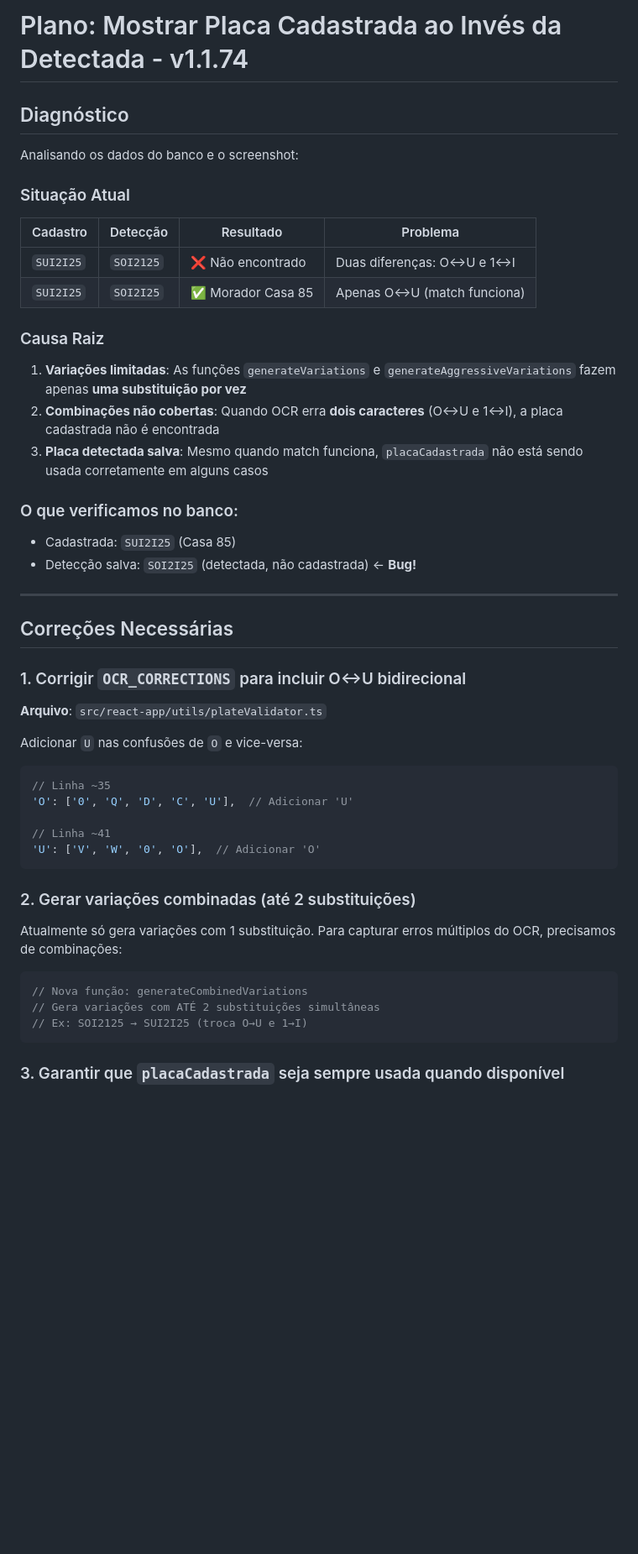
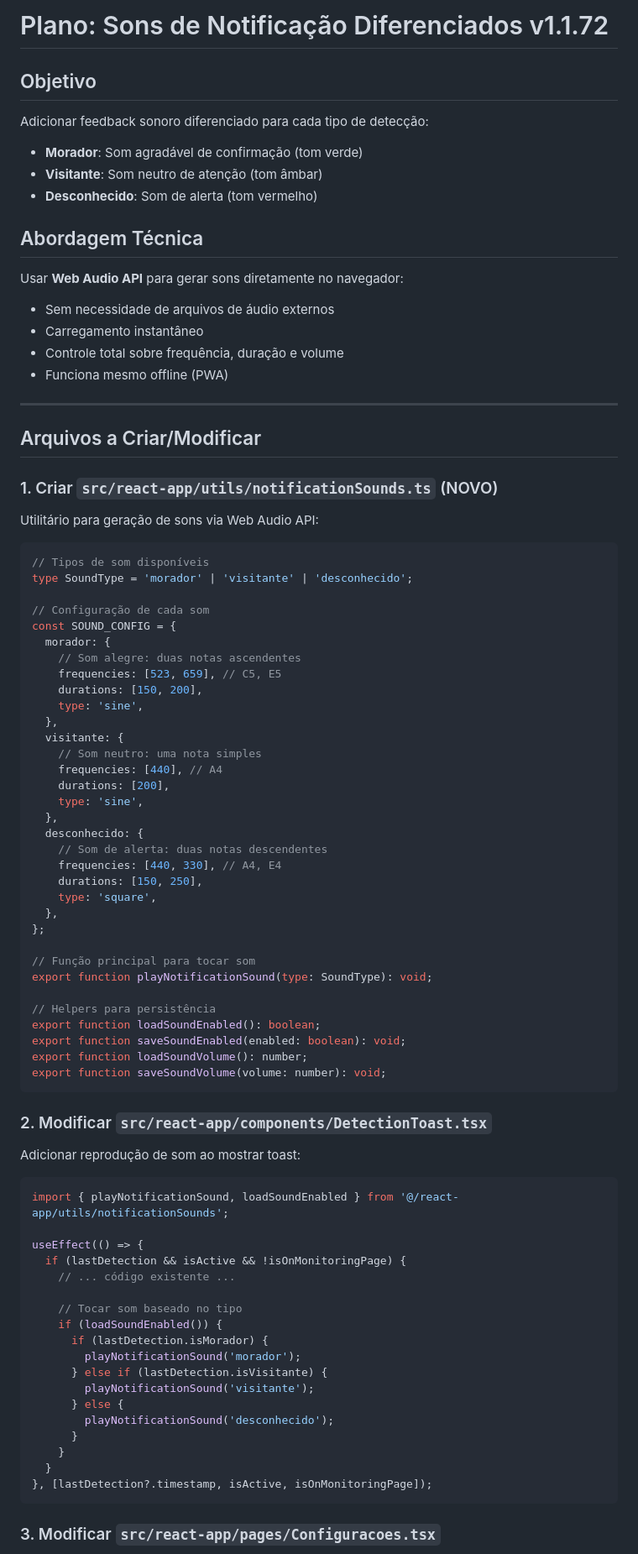
Before and after one commit to CrissSales1/huggle-code-forge-f9294ad0, a Markdown page: .lovable/plan.md, the part around one of its changes. Shown at 84% size. Rendered like a GitHub page; blank space fills up the shorter version.

````diff
--- a/.lovable/plan.md
+++ b/.lovable/plan.md
@@ -1,52 +1,90 @@
 
-# Plano: Mostrar Placa Cadastrada ao Invés da Detectada - v1.1.74
 
-## Diagnóstico
+# Plano: Sons de Notificação Diferenciados v1.1.72
 
-Analisando os dados do banco e o screenshot:
+## Objetivo
 
-### Situação Atual
-| Cadastro | Detecção | Resultado | Problema |
-|----------|----------|-----------|----------|
-| `SUI2I25` | `SOI2125` | ❌ Não encontrado | Duas diferenças: O↔U e 1↔I |
-| `SUI2I25` | `SOI2I25` | ✅ Morador Casa 85 | Apenas O↔U (match funciona) |
+Adicionar feedback sonoro diferenciado para cada tipo de detecção:
+- **Morador**: Som agradável de confirmação (tom verde)
+- **Visitante**: Som neutro de atenção (tom âmbar)
+- **Desconhecido**: Som de alerta (tom vermelho)
 
-### Causa Raiz
-1. **Variações limitadas**: As funções `generateVariations` e `generateAggressiveVariations` fazem apenas **uma substituição por vez**
-2. **Combinações não cobertas**: Quando OCR erra **dois caracteres** (O↔U e 1↔I), a placa cadastrada não é encontrada
-3. **Placa detectada salva**: Mesmo quando match funciona, `placaCadastrada` não está sendo usada corretamente em alguns casos
+## Abordagem Técnica
 
-### O que verificamos no banco:
-- Cadastrada: `SUI2I25` (Casa 85)
-- Detecção salva: `SOI2I25` (detectada, não cadastrada) ← **Bug!**
+Usar **Web Audio API** para gerar sons diretamente no navegador:
+- Sem necessidade de arquivos de áudio externos
+- Carregamento instantâneo
+- Controle total sobre frequência, duração e volume
+- Funciona mesmo offline (PWA)
 
 ---
 
-## Correções Necessárias
+## Arquivos a Criar/Modificar
 
-### 1. Corrigir `OCR_CORRECTIONS` para incluir O↔U bidirecional
+### 1. Criar `src/react-app/utils/notificationSounds.ts` (NOVO)
 
-**Arquivo**: `src/react-app/utils/plateValidator.ts`
-
-Adicionar `U` nas confusões de `O` e vice-versa:
+Utilitário para geração de sons via Web Audio API:
 
 ```typescript
-// Linha ~35
-'O': ['0', 'Q', 'D', 'C', 'U'],  // Adicionar 'U'
+// Tipos de som disponíveis
+type SoundType = 'morador' | 'visitante' | 'desconhecido';
 
-// Linha ~41
-'U': ['V', 'W', '0', 'O'],  // Adicionar 'O'
+// Configuração de cada som
+const SOUND_CONFIG = {
+  morador: {
+    // Som alegre: duas notas ascendentes
+    frequencies: [523, 659], // C5, E5
+    durations: [150, 200],
+    type: 'sine',
+  },
+  visitante: {
+    // Som neutro: uma nota simples
+    frequencies: [440], // A4
+    durations: [200],
+    type: 'sine',
+  },
+  desconhecido: {
+    // Som de alerta: duas notas descendentes
+    frequencies: [440, 330], // A4, E4
+    durations: [150, 250],
+    type: 'square',
+  },
+};
+
+// Função principal para tocar som
+export function playNotificationSound(type: SoundType): void;
+
+// Helpers para persistência
+export function loadSoundEnabled(): boolean;
+export function saveSoundEnabled(enabled: boolean): void;
+export function loadSoundVolume(): number;
+export function saveSoundVolume(volume: number): void;
 ```
 
-### 2. Gerar variações combinadas (até 2 substituições)
+### 2. Modificar `src/react-app/components/DetectionToast.tsx`
 
-Atualmente só gera variações com 1 substituição. Para capturar erros múltiplos do OCR, precisamos de combinações:
+Adicionar reprodução de som ao mostrar toast:
 
 ```typescript
-// Nova função: generateCombinedVariations
-// Gera variações com ATÉ 2 substituições simultâneas
-// Ex: SOI2125 → SUI2I25 (troca O→U e 1→I)
+import { playNotificationSound, loadSoundEnabled } from '@/react-app/utils/notificationSounds';
+
+useEffect(() => {
+  if (lastDetection && isActive && !isOnMonitoringPage) {
+    // ... código existente ...
+
+    // Tocar som baseado no tipo
+    if (loadSoundEnabled()) {
+      if (lastDetection.isMorador) {
+        playNotificationSound('morador');
+      } else if (lastDetection.isVisitante) {
+        playNotificationSound('visitante');
+      } else {
+        playNotificationSound('desconhecido');
+      }
+    }
+  }
+}, [lastDetection?.timestamp, isActive, isOnMonitoringPage]);
 ```
 
-### 3. Garantir que `placaCadastrada` seja sempre usada quando disponível
+### 3. Modificar `src/react-app/pages/Configuracoes.tsx`
 
````
Also changed, not shown: other parts of .lovable/plan.md (+25 -58 lines).
